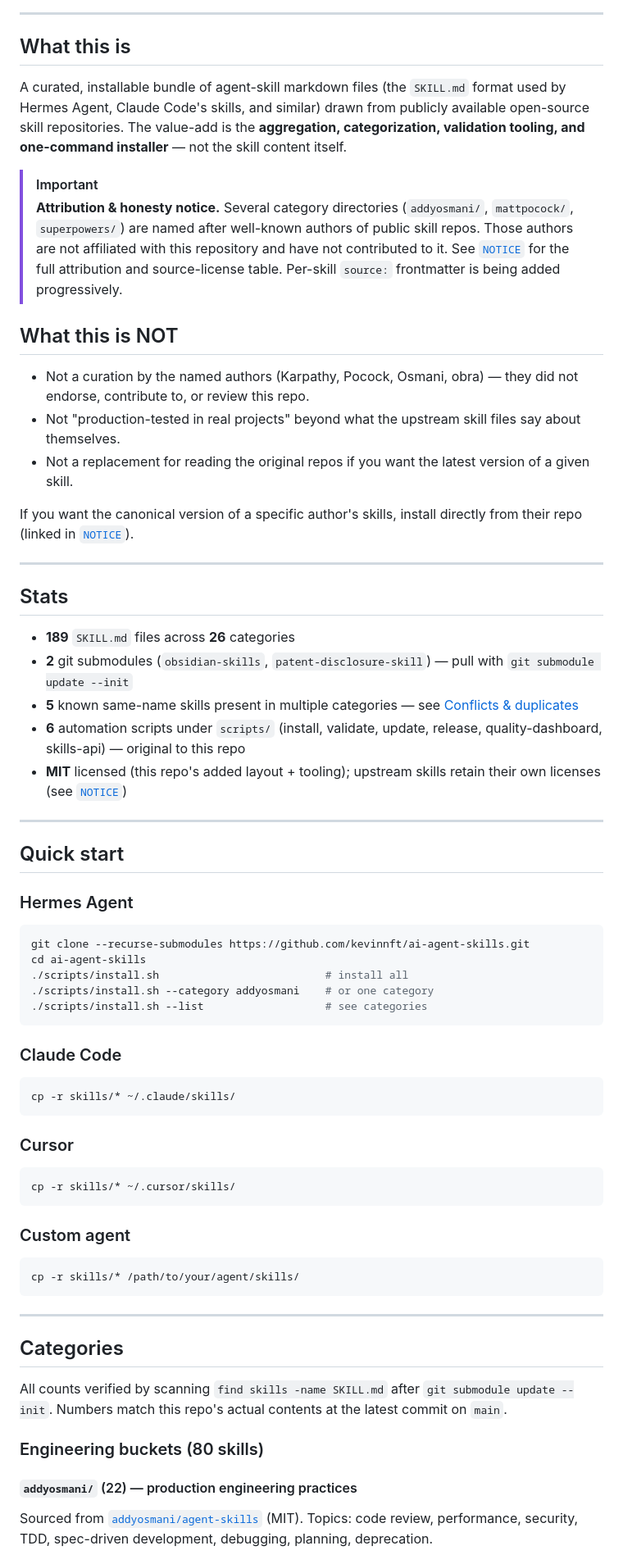
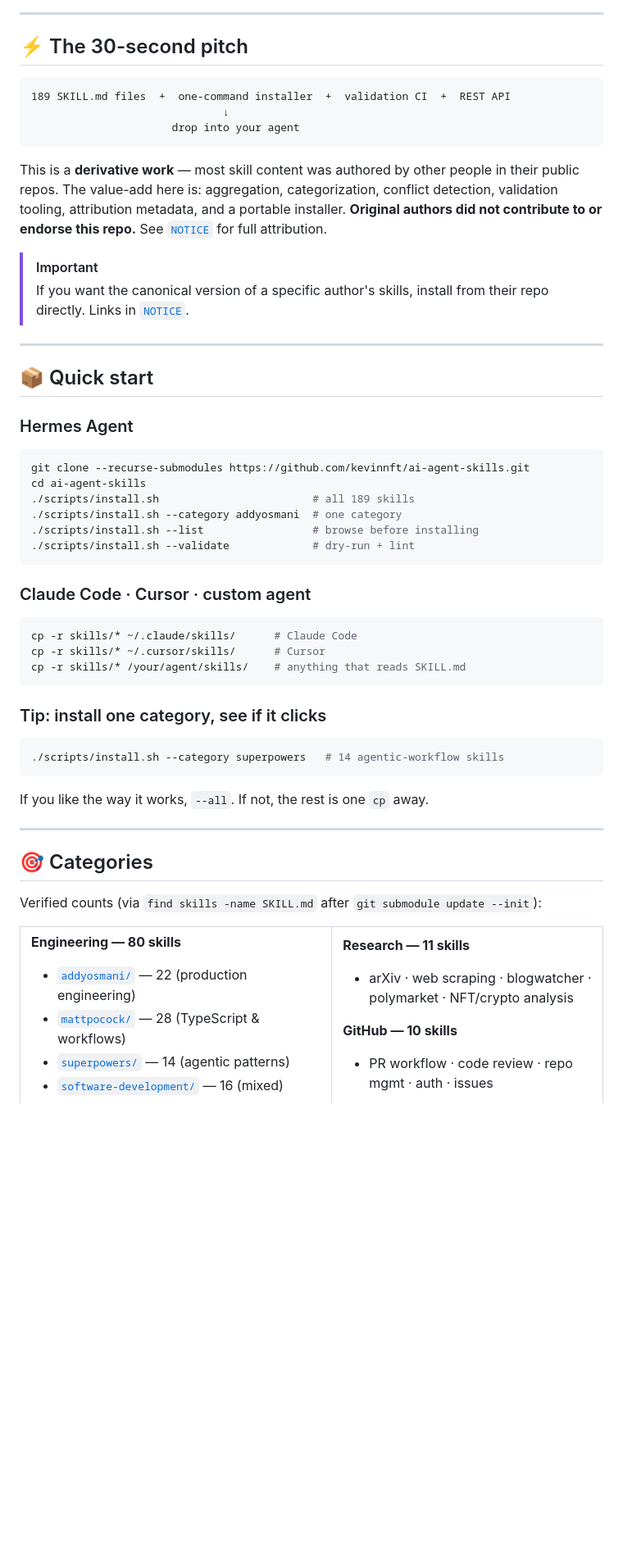
Before and after one commit to kevinnft/ai-agent-skills, a Markdown page: README.md, the part around one of its changes. Shown at 82% size. Drawn GitHub-style; blank space fills up the shorter version.

````diff
--- a/README.md
+++ b/README.md
@@ -10,71 +22,63 @@
 
 ---
 
-## What this is
+## ⚡ The 30-second pitch
 
-A curated, installable bundle of agent-skill markdown files (the `SKILL.md` format used by Hermes Agent, Claude Code's skills, and similar) drawn from publicly available open-source skill repositories. The value-add is the **aggregation, categorization, validation tooling, and one-command installer** — not the skill content itself.
+```
+189 SKILL.md files  +  one-command installer  +  validation CI  +  REST API
+                              ↓
+                      drop into your agent
+```
+
+This is a **derivative work** — most skill content was authored by other people in their public repos. The value-add here is: aggregation, categorization, conflict detection, validation tooling, attribution metadata, and a portable installer. **Original authors did not contribute to or endorse this repo.** See [`NOTICE`](./NOTICE) for full attribution.
 
 > [!IMPORTANT]
-> **Attribution & honesty notice.** Several category directories (`addyosmani/`, `mattpocock/`, `superpowers/`) are named after well-known authors of public skill repos. Those authors are not affiliated with this repository and have not contributed to it. See [`NOTICE`](./NOTICE) for the full attribution and source-license table. Per-skill `source:` frontmatter is being added progressively.
-
-## What this is NOT
-
-- Not a curation by the named authors (Karpathy, Pocock, Osmani, obra) — they did not endorse, contribute to, or review this repo.
-- Not "production-tested in real projects" beyond what the upstream skill files say about themselves.
-- Not a replacement for reading the original repos if you want the latest version of a given skill.
-
-If you want the canonical version of a specific author's skills, install directly from their repo (linked in [`NOTICE`](./NOTICE)).
+> If you want the canonical version of a specific author's skills, install from their repo directly. Links in [`NOTICE`](./NOTICE).
 
 ---
 
-## Stats
-
-- **189** `SKILL.md` files across **26** categories
-- **2** git submodules (`obsidian-skills`, `patent-disclosure-skill`) — pull with `git submodule update --init`
-- **5** known same-name skills present in multiple categories — see [Conflicts & duplicates](#conflicts--duplicates)
-- **6** automation scripts under `scripts/` (install, validate, update, release, quality-dashboard, skills-api) — original to this repo
-- **MIT** licensed (this repo's added layout + tooling); upstream skills retain their own licenses (see [`NOTICE`](./NOTICE))
-
----
-
-## Quick start
+## 📦 Quick start
 
 ### Hermes Agent
 
 ```bash
 git clone --recurse-submodules https://github.com/kevinnft/ai-agent-skills.git
 cd ai-agent-skills
-./scripts/install.sh                          # install all
-./scripts/install.sh --category addyosmani    # or one category
-./scripts/install.sh --list                   # see categories
+./scripts/install.sh                        # all 189 skills
+./scripts/install.sh --category addyosmani  # one category
+./scripts/install.sh --list                 # browse before installing
+./scripts/install.sh --validate             # dry-run + lint
 ```
 
-### Claude Code
+### Claude Code · Cursor · custom agent
 
 ```bash
-cp -r skills/* ~/.claude/skills/
+cp -r skills/* ~/.claude/skills/      # Claude Code
+cp -r skills/* ~/.cursor/skills/      # Cursor
+cp -r skills/* /your/agent/skills/    # anything that reads SKILL.md
 ```
 
-### Cursor
+### Tip: install one category, see if it clicks
 
 ```bash
-cp -r skills/* ~/.cursor/skills/
+./scripts/install.sh --category superpowers   # 14 agentic-workflow skills
 ```
 
-### Custom agent
-
-```bash
-cp -r skills/* /path/to/your/agent/skills/
-```
+If you like the way it works, `--all`. If not, the rest is one `cp` away.
 
 ---
 
-## Categories
+## 🎯 Categories
 
-All counts verified by scanning `find skills -name SKILL.md` after `git submodule update --init`. Numbers match this repo's actual contents at the latest commit on `main`.
+Verified counts (via `find skills -name SKILL.md` after `git submodule update --init`):
 
-### Engineering buckets (80 skills)
+<table>
+<tr>
+<td valign="top">
 
-#### `addyosmani/` (22) — production engineering practices
-Sourced from [`addyosmani/agent-skills`](https://github.com/addyosmani/agent-skills) (MIT). Topics: code review, performance, security, TDD, spec-driven development, debugging, planning, deprecation.
+**Engineering — 80 skills**
+- [`addyosmani/`](skills/addyosmani) — 22 (production engineering)
+- [`mattpocock/`](skills/mattpocock) — 28 (TypeScript & workflows)
+- [`superpowers/`](skills/superpowers) — 14 (agentic patterns)
+- [`software-development/`](skills/software-development) — 16 (mixed)
 
````
Also changed, not shown: other parts of README.md (+108 -75 lines), CHANGELOG.md (+18 -0 lines).
